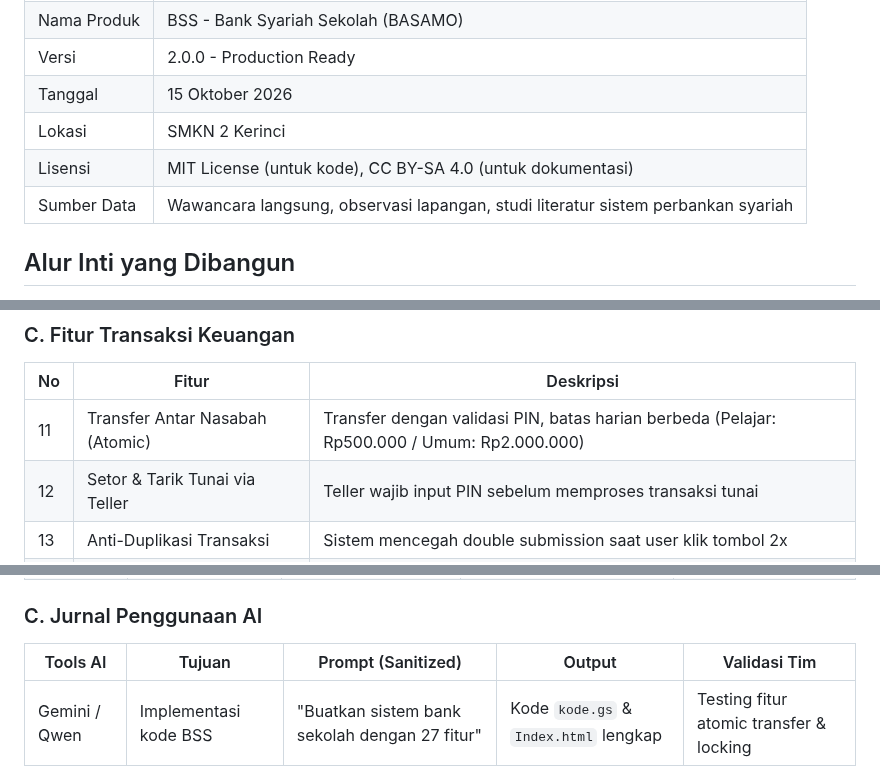
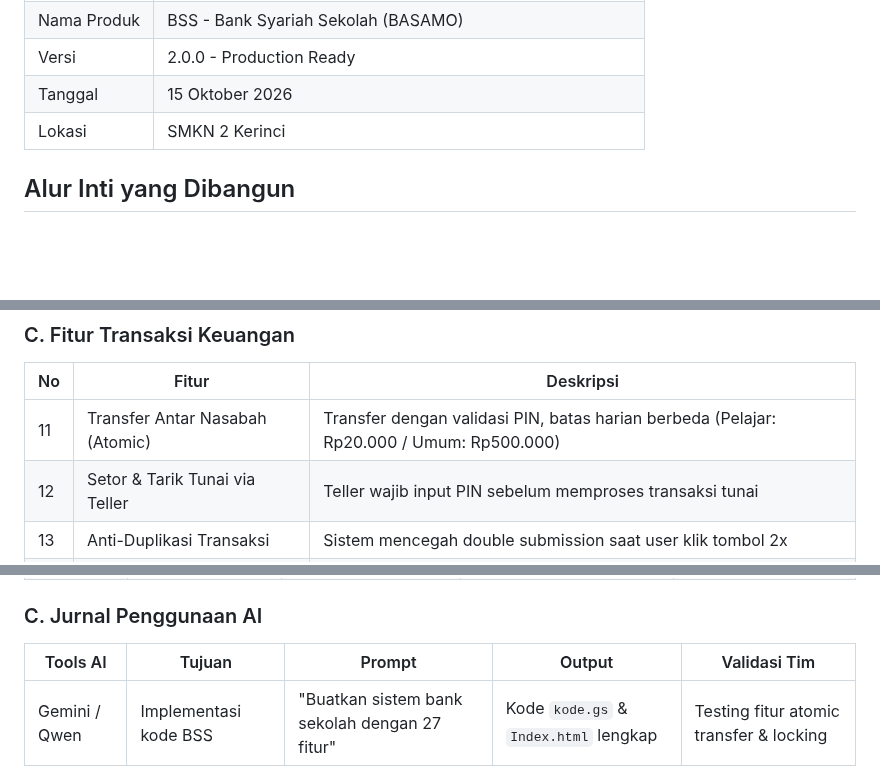
Before and after one commit to lauramutya580-dev/steampreneur-basamo, a Markdown page: docs/01-spesifikasi.md, 3 parts joined by grey strips. GitHub-like rendering; blank space fills up the shorter version.

```diff
--- a/docs/01-spesifikasi.md
+++ b/docs/01-spesifikasi.md
@@ -9,8 +9,6 @@
 | Versi | 2.0.0 - Production Ready |
 | Tanggal | 15 Oktober 2026 |
 | Lokasi | SMKN 2 Kerinci |
-| Lisensi | MIT License (untuk kode), CC BY-SA 4.0 (untuk dokumentasi) |
-| Sumber Data | Wawancara langsung, observasi lapangan, studi literatur sistem perbankan syariah |
 
 ## Alur Inti yang Dibangun
 
@@ -124,7 +122,7 @@ Siswa dan seluruh ekosistem SMKN 2 Kerinci membutuhkan sistem bank sekolah digit
 
 | No | Fitur | Deskripsi |
 |----|-------|-----------|
-| 11 | Transfer Antar Nasabah (Atomic) | Transfer dengan validasi PIN, batas harian berbeda (Pelajar: Rp500.000 / Umum: Rp2.000.000) |
+| 11 | Transfer Antar Nasabah (Atomic) | Transfer dengan validasi PIN, batas harian berbeda (Pelajar: Rp20.000 / Umum: Rp500.000) |
 | 12 | Setor & Tarik Tunai via Teller | Teller wajib input PIN sebelum memproses transaksi tunai |
 | 13 | Anti-Duplikasi Transaksi | Sistem mencegah double submission saat user klik tombol 2x |
 | 14 | Auto-Rollback | Jika update saldo gagal, transaksi otomatis dihapus (mencegah data tidak konsisten) |
@@ -327,8 +302,8 @@ Setiap kriteria harus bisa diuji (bisa dijawab ya atau tidak).
 
 ### C. Jurnal Penggunaan AI
 
-| Tools AI | Tujuan | Prompt (Sanitized) | Output | Validasi Tim |
-|----------|--------|-------------------|--------|-------------|
+| Tools AI | Tujuan | Prompt | Output | Validasi Tim |
+|----------|--------|--------|--------|-------------|
 | Gemini / Qwen | Implementasi kode BSS | "Buatkan sistem bank sekolah dengan 27 fitur" | Kode `kode.gs` & `Index.html` lengkap | Testing fitur atomic transfer & locking |
 
 ### D. Spesifikasi Teknis Sistem BSS
```
Also changed, not shown: other parts of docs/01-spesifikasi.md (+7 -30 lines).
